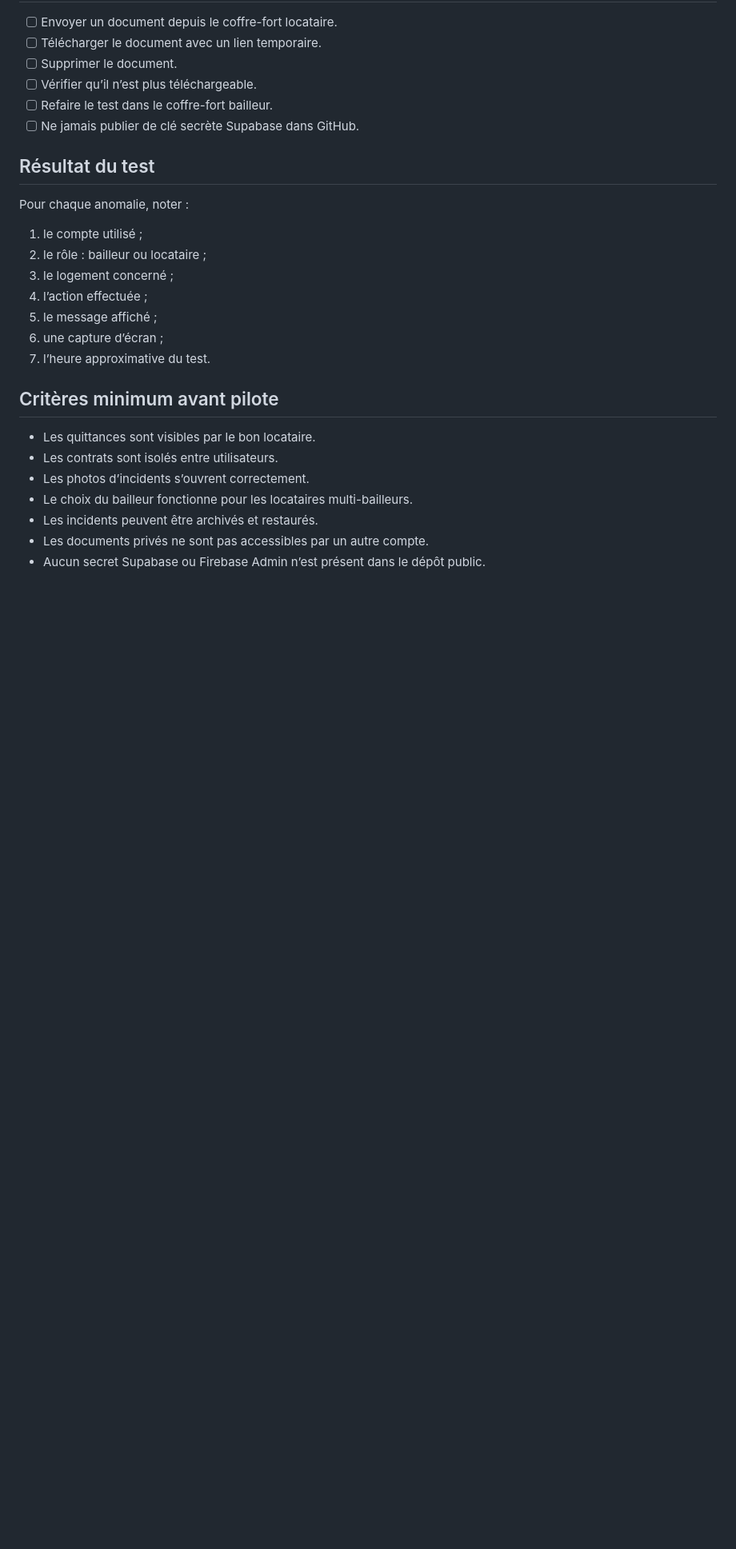
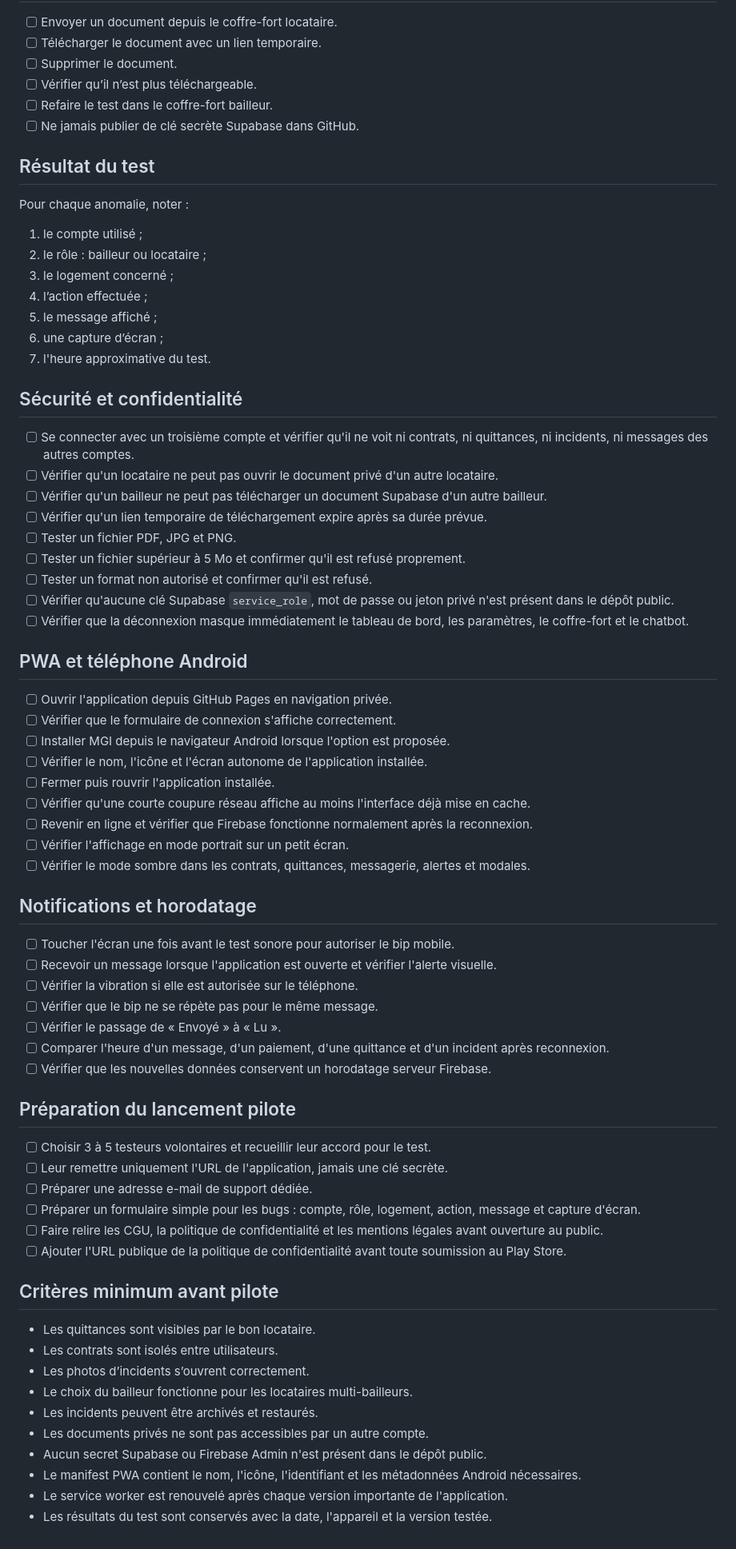
Before and after one commit to arcenekoumba-bot/MGI-GABON-, a Markdown page: MGI-PILOTE-CHECKLIST.md, the part around the change. Shown at 80% size. Rendered like a GitHub page; blank space fills up the shorter version.

Commit message:
Expand pilot checklist for security and Android readiness

```diff
--- a/MGI-PILOTE-CHECKLIST.md
+++ b/MGI-PILOTE-CHECKLIST.md
@@ -76,7 +76,50 @@ Pour chaque anomalie, noter :
 4. l’action effectuée ;
 5. le message affiché ;
 6. une capture d’écran ;
-7. l’heure approximative du test.
+7. l'heure approximative du test.
+
+## Sécurité et confidentialité
+
+- [ ] Se connecter avec un troisième compte et vérifier qu'il ne voit ni contrats, ni quittances, ni incidents, ni messages des autres comptes.
+- [ ] Vérifier qu'un locataire ne peut pas ouvrir le document privé d'un autre locataire.
+- [ ] Vérifier qu'un bailleur ne peut pas télécharger un document Supabase d'un autre bailleur.
+- [ ] Vérifier qu'un lien temporaire de téléchargement expire après sa durée prévue.
+- [ ] Tester un fichier PDF, JPG et PNG.
+- [ ] Tester un fichier supérieur à 5 Mo et confirmer qu'il est refusé proprement.
+- [ ] Tester un format non autorisé et confirmer qu'il est refusé.
+- [ ] Vérifier qu'aucune clé Supabase `service_role`, mot de passe ou jeton privé n'est présent dans le dépôt public.
+- [ ] Vérifier que la déconnexion masque immédiatement le tableau de bord, les paramètres, le coffre-fort et le chatbot.
+
+## PWA et téléphone Android
+
+- [ ] Ouvrir l'application depuis GitHub Pages en navigation privée.
+- [ ] Vérifier que le formulaire de connexion s'affiche correctement.
+- [ ] Installer MGI depuis le navigateur Android lorsque l'option est proposée.
+- [ ] Vérifier le nom, l'icône et l'écran autonome de l'application installée.
+- [ ] Fermer puis rouvrir l'application installée.
+- [ ] Vérifier qu'une courte coupure réseau affiche au moins l'interface déjà mise en cache.
+- [ ] Revenir en ligne et vérifier que Firebase fonctionne normalement après la reconnexion.
+- [ ] Vérifier l'affichage en mode portrait sur un petit écran.
+- [ ] Vérifier le mode sombre dans les contrats, quittances, messagerie, alertes et modales.
+
+## Notifications et horodatage
+
+- [ ] Toucher l'écran une fois avant le test sonore pour autoriser le bip mobile.
+- [ ] Recevoir un message lorsque l'application est ouverte et vérifier l'alerte visuelle.
+- [ ] Vérifier la vibration si elle est autorisée sur le téléphone.
+- [ ] Vérifier que le bip ne se répète pas pour le même message.
+- [ ] Vérifier le passage de « Envoyé » à « Lu ».
+- [ ] Comparer l'heure d'un message, d'un paiement, d'une quittance et d'un incident après reconnexion.
+- [ ] Vérifier que les nouvelles données conservent un horodatage serveur Firebase.
+
+## Préparation du lancement pilote
+
+- [ ] Choisir 3 à 5 testeurs volontaires et recueillir leur accord pour le test.
+- [ ] Leur remettre uniquement l'URL de l'application, jamais une clé secrète.
+- [ ] Préparer une adresse e-mail de support dédiée.
+- [ ] Préparer un formulaire simple pour les bugs : compte, rôle, logement, action, message et capture d'écran.
+- [ ] Faire relire les CGU, la politique de confidentialité et les mentions légales avant ouverture au public.
+- [ ] Ajouter l'URL publique de la politique de confidentialité avant toute soumission au Play Store.
 
 ## Critères minimum avant pilote
 
@@ -86,4 +129,7 @@ Pour chaque anomalie, noter :
 - Le choix du bailleur fonctionne pour les locataires multi-bailleurs.
 - Les incidents peuvent être archivés et restaurés.
 - Les documents privés ne sont pas accessibles par un autre compte.
-- Aucun secret Supabase ou Firebase Admin n’est présent dans le dépôt public.
+- Aucun secret Supabase ou Firebase Admin n'est présent dans le dépôt public.
+- Le manifest PWA contient le nom, l'icône, l'identifiant et les métadonnées Android nécessaires.
+- Le service worker est renouvelé après chaque version importante de l'application.
+- Les résultats du test sont conservés avec la date, l'appareil et la version testée.
```
